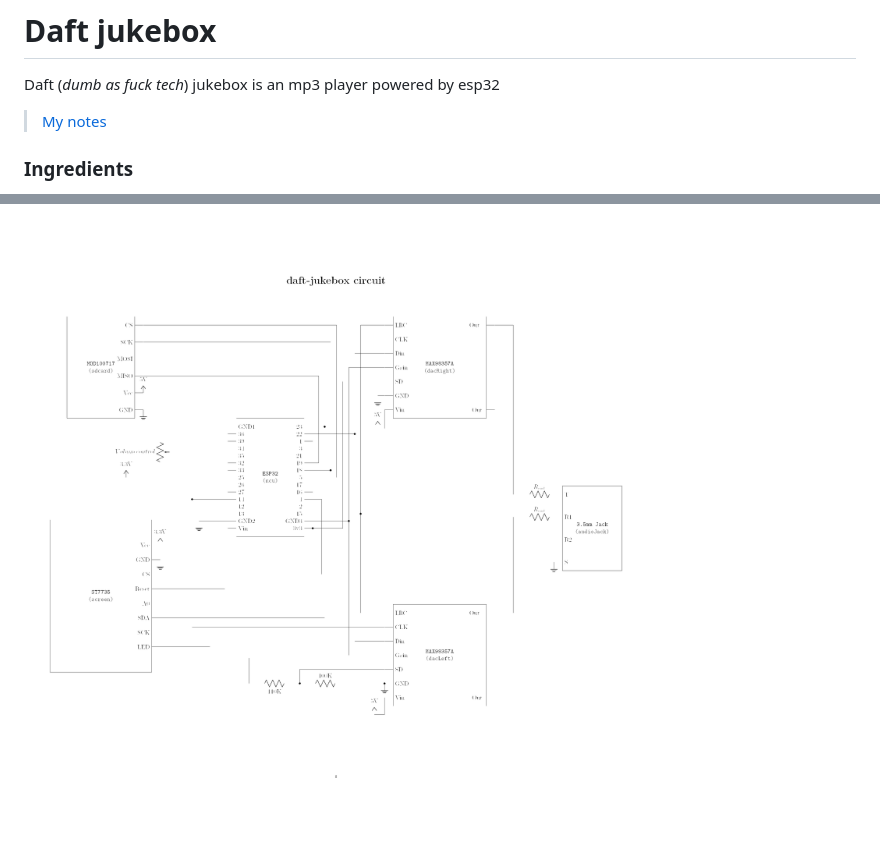
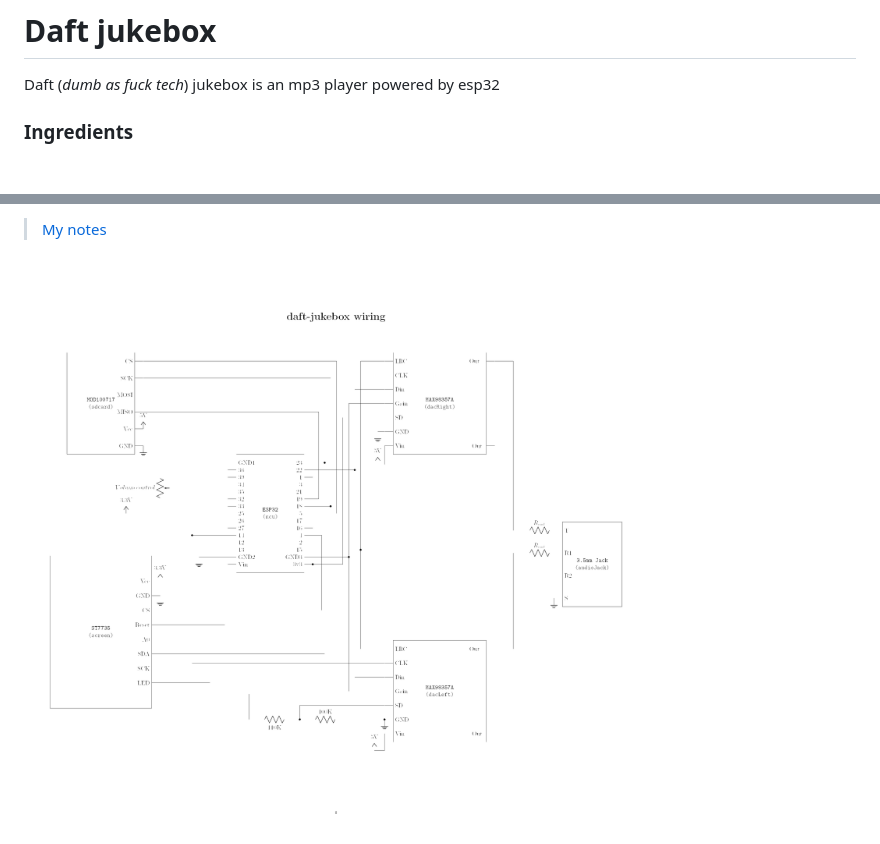
Before and after one commit to makedaft/daft-jukebox, a Markdown page: README.md, 2 parts joined by grey strips. GitHub-like rendering; pictures changed too: media/circuit.png (deleted), media/wiring.png (added); blank space fills up the shorter version.

Commit message:
Update wiring diagram setup

```diff
--- a/README.md
+++ b/README.md
@@ -1,7 +1,5 @@
 # Daft jukebox
 Daft (_dumb as fuck tech_) jukebox is an mp3 player powered by esp32
-
-> [My notes](./Notes.md)
 
 ### Ingredients
 - ESP32 board
@@ -24,2 +22,4 @@ Daft (_dumb as fuck tech_) jukebox is an mp3 player powered by esp32
 
-![circuit](./media/circuit.png)
+> [My notes](./Notes.md)
+
+![wiring](./media/wiring.png)
```
Also changed, not shown: other parts of README.md (+1 -1 lines), media/diagram.png (deleted), 15 other files.
